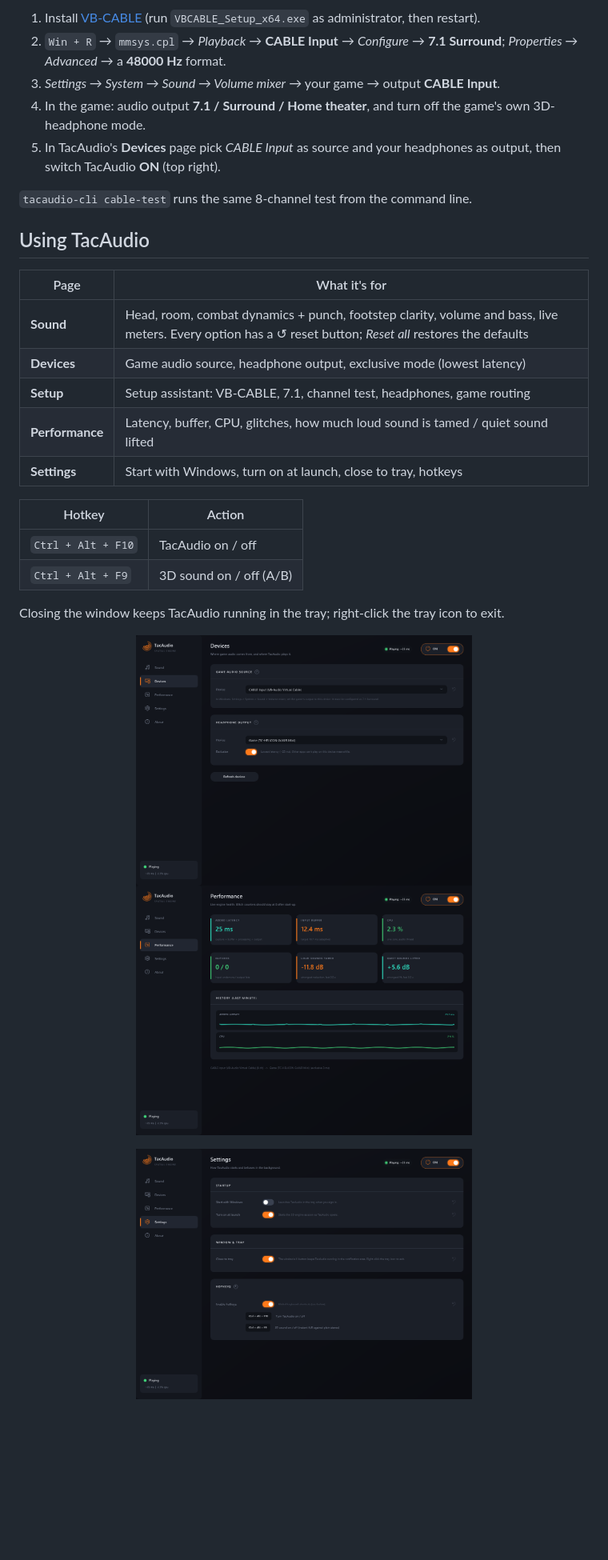
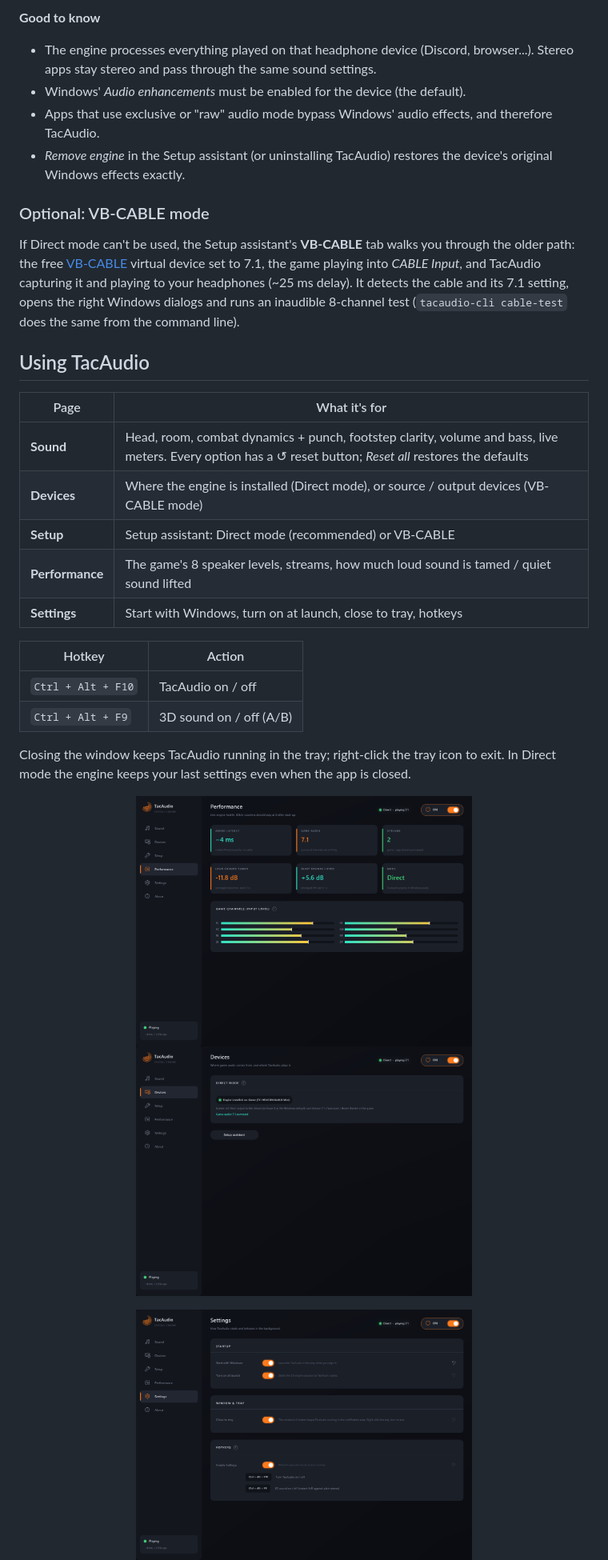
Before and after one commit to sa3oodi/TacAudio-engine, a Markdown page: README.md, the part around one of its changes. Shown at 80% size. Rendered like a GitHub page; pictures changed too: docs/images/screenshot-about.png, docs/images/screenshot-devices.png, docs/images/screenshot-performance.png; blank space fills up the shorter version.

```diff
--- a/README.md
+++ b/README.md
@@ -80,22 +85,28 @@ The same steps by hand:
 
-1. Install [VB-CABLE](https://vb-audio.com/Cable/) (run `VBCABLE_Setup_x64.exe` as administrator, then restart).
-2. `Win + R` &rarr; `mmsys.cpl` &rarr; *Playback* &rarr; **CABLE Input** &rarr; *Configure* &rarr; **7.1 Surround**;
-   *Properties &rarr; Advanced* &rarr; a **48000 Hz** format.
-3. *Settings &rarr; System &rarr; Sound &rarr; Volume mixer* &rarr; your game &rarr; output **CABLE Input**.
-4. In the game: audio output **7.1 / Surround / Home theater**, and turn off the game's own 3D-headphone mode.
-5. In TacAudio's **Devices** page pick *CABLE Input* as source and your headphones as output, then
-   switch TacAudio **ON** (top right).
+**Good to know**
+- The engine processes everything played on that headphone device (Discord, browser...). Stereo
+  apps stay stereo and pass through the same sound settings.
+- Windows' *Audio enhancements* must be enabled for the device (the default).
+- Apps that use exclusive or "raw" audio mode bypass Windows' audio effects, and therefore TacAudio.
+- *Remove engine* in the Setup assistant (or uninstalling TacAudio) restores the device's original
+  Windows effects exactly.
 
-`tacaudio-cli cable-test` runs the same 8-channel test from the command line.
+### Optional: VB-CABLE mode
+
+If Direct mode can't be used, the Setup assistant's **VB-CABLE** tab walks you through the older
+path: the free [VB-CABLE](https://vb-audio.com/Cable/) virtual device set to 7.1, the game playing
+into *CABLE Input*, and TacAudio capturing it and playing to your headphones (~25 ms delay).
+It detects the cable and its 7.1 setting, opens the right Windows dialogs and runs an inaudible
+8-channel test (`tacaudio-cli cable-test` does the same from the command line).
 
 ## Using TacAudio
 
 | Page | What it's for |
 |---|---|
 | **Sound** | Head, room, combat dynamics + punch, footstep clarity, volume and bass, live meters. Every option has a &#x21BA; reset button; *Reset all* restores the defaults |
-| **Devices** | Game audio source, headphone output, exclusive mode (lowest latency) |
-| **Setup** | Setup assistant: VB-CABLE, 7.1, channel test, headphones, game routing |
-| **Performance** | Latency, buffer, CPU, glitches, how much loud sound is tamed / quiet sound lifted |
+| **Devices** | Where the engine is installed (Direct mode), or source / output devices (VB-CABLE mode) |
+| **Setup** | Setup assistant: Direct mode (recommended) or VB-CABLE |
+| **Performance** | The game's 8 speaker levels, streams, how much loud sound is tamed / quiet sound lifted |
 | **Settings** | Start with Windows, turn on at launch, close to tray, hotkeys |
 
 | Hotkey | Action |
@@ -103,11 +114,12 @@ The same steps by hand:
 | `Ctrl + Alt + F10` | TacAudio on / off |
 | `Ctrl + Alt + F9` | 3D sound on / off (A/B) |
 
-Closing the window keeps TacAudio running in the tray; right-click the tray icon to exit.
+Closing the window keeps TacAudio running in the tray; right-click the tray icon to exit. In Direct
+mode the engine keeps your last settings even when the app is closed.
 
 <p align="center">
+  <img src="docs/images/screenshot-performance.png" width="420" alt="Performance page">
   <img src="docs/images/screenshot-devices.png" width="420" alt="Devices page">
-  <img src="docs/images/screenshot-performance.png" width="420" alt="Performance page">
 </p>
 <p align="center">
   <img src="docs/images/screenshot-settings.png" width="420" alt="Settings page">
```
Also changed, not shown: other parts of README.md (+66 -48 lines), docs/images/screenshot-setup.png, docs/images/screenshot-sound.png, 4 other files.
